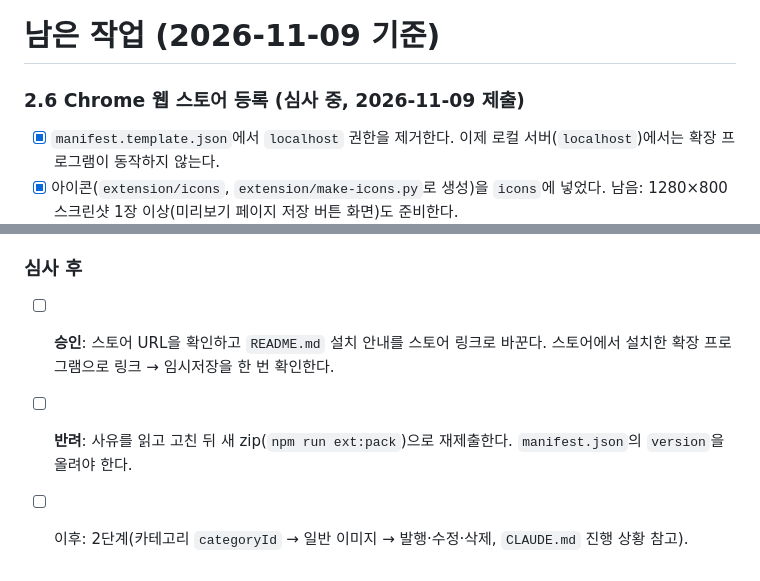
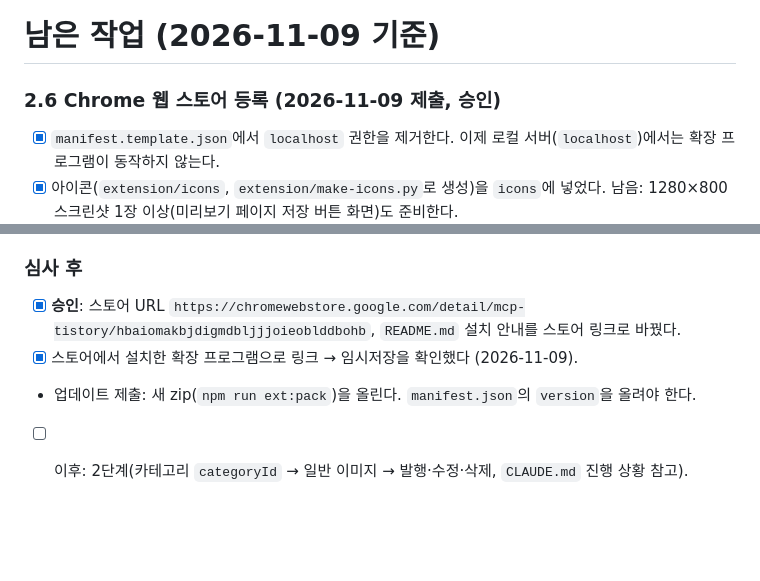
Before and after one commit to euiseok00/mcp-tistory, a Markdown page: NEXT.md, 2 parts joined by grey strips. Rendered like a GitHub page; blank space fills up the shorter version.

```diff
--- a/NEXT.md
+++ b/NEXT.md
@@ -1,6 +1,6 @@
 # 남은 작업 (2026-11-09 기준)
 
-### 2.6 Chrome 웹 스토어 등록 (심사 중, 2026-11-09 제출)
+### 2.6 Chrome 웹 스토어 등록 (2026-11-09 제출, 승인)
 
 - [x] `manifest.template.json`에서 `localhost` 권한을 제거한다. 이제 로컬 서버(`localhost`)에서는 확장 프로그램이 동작하지 않는다.
 - [x] 아이콘(`extension/icons`, `extension/make-icons.py`로 생성)을 `icons`에 넣었다. 남음: 1280×800 스크린샷 1장 이상(미리보기 페이지 저장 버튼 화면)도 준비한다.
@@ -18,6 +18,7 @@
 
 ### 심사 후
 
-- [ ] **승인**: 스토어 URL을 확인하고 `README.md` 설치 안내를 스토어 링크로 바꾼다. 스토어에서 설치한 확장 프로그램으로 링크 → 임시저장을 한 번 확인한다.
-- [ ] **반려**: 사유를 읽고 고친 뒤 새 zip(`npm run ext:pack`)으로 재제출한다. `manifest.json`의 `version`을 올려야 한다.
+- [x] **승인**: 스토어 URL `https://chromewebstore.google.com/detail/mcp-tistory/hbaiomakbjdigmdbljjjoieoblddbohb`, `README.md` 설치 안내를 스토어 링크로 바꿨다.
+- [x] 스토어에서 설치한 확장 프로그램으로 링크 → 임시저장을 확인했다 (2026-11-09).
+- 업데이트 제출: 새 zip(`npm run ext:pack`)을 올린다. `manifest.json`의 `version`을 올려야 한다.
 - [ ] 이후: 2단계(카테고리 `categoryId` → 일반 이미지 → 발행·수정·삭제, `CLAUDE.md` 진행 상황 참고).
```
Also changed, not shown: CLAUDE.md (+3 -2 lines), README.md (+23 -25 lines), docs/images/example-boxes.png (added), docs/images/example-diagram.png, docs/images/example-tags.png (added), docs/images/example-toc.png, docs/images/example-warning.png (deleted), 1 other file.
